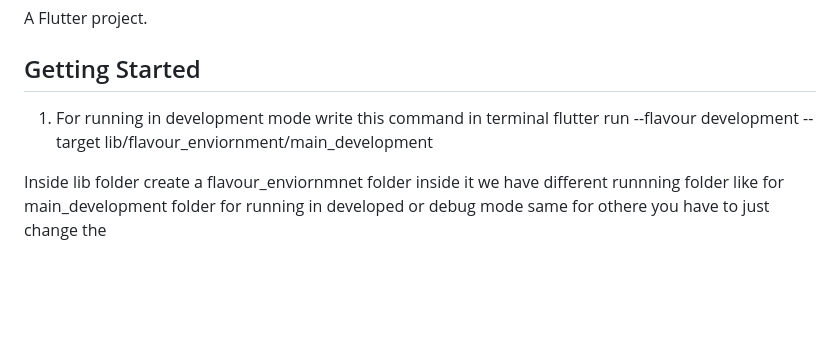
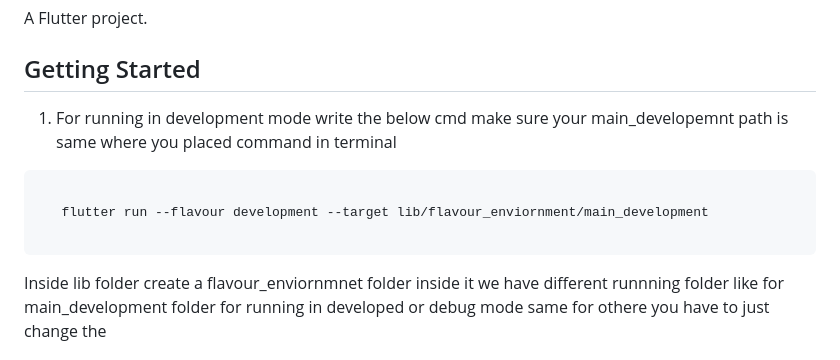
Before and after one commit to sunil-singh-chaudhary/workout_design, a Markdown page: README.md, the part around the change. Drawn GitHub-style; blank space fills up the shorter version.

````diff
--- a/README.md
+++ b/README.md
@@ -4,8 +4,12 @@ A  Flutter project.
 
 ## Getting Started
 
-1. For running in development mode write this command in terminal
+1. For running in development mode write the below cmd make sure your main_developemnt path is same where you placed command in terminal
+```bash
+
    flutter run --flavour development --target lib/flavour_enviornment/main_development
+
+```
 
 Inside lib folder create a flavour_enviornmnet folder inside it we have different runnning folder like for main_development folder for running in developed or debug mode same for othere you have to just change the
 
````
